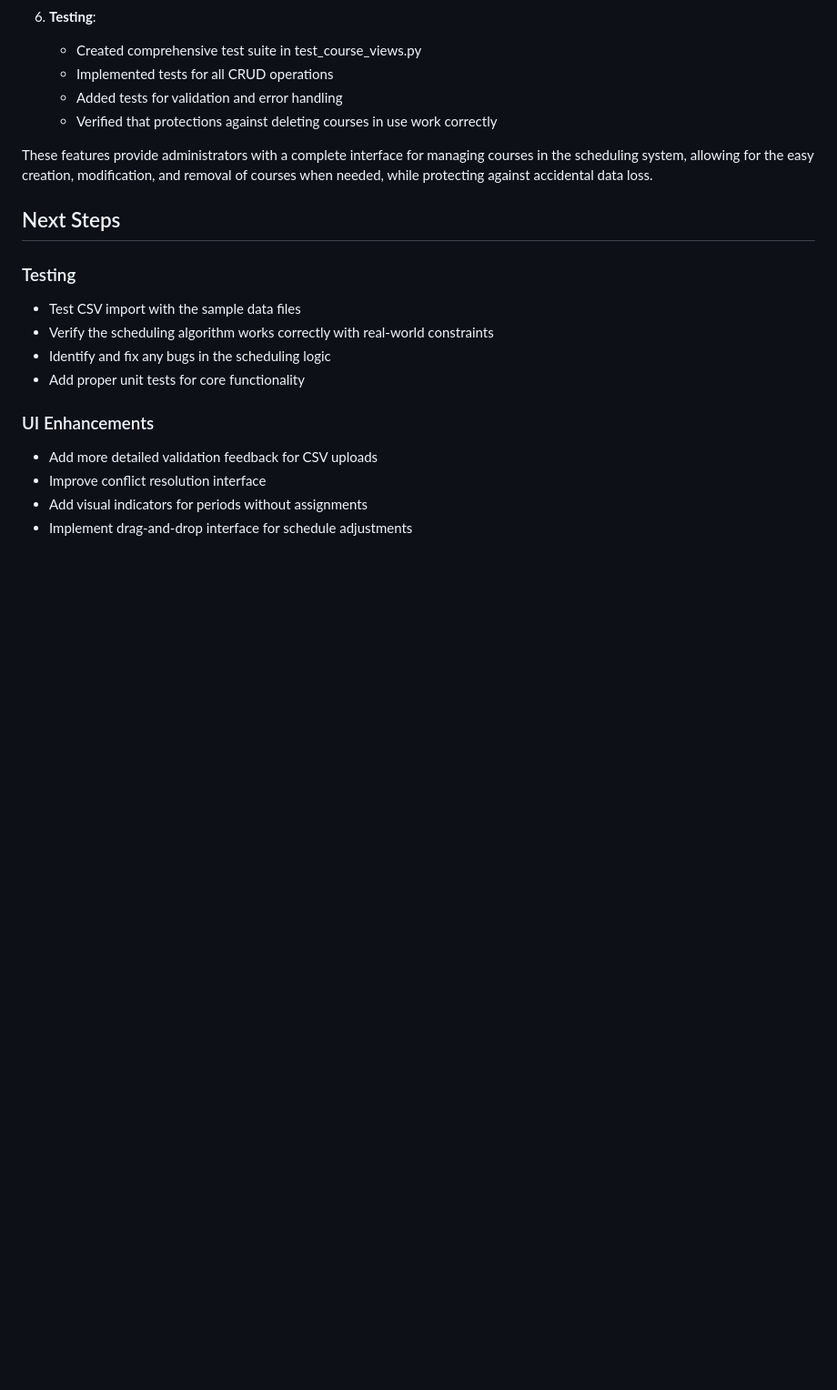
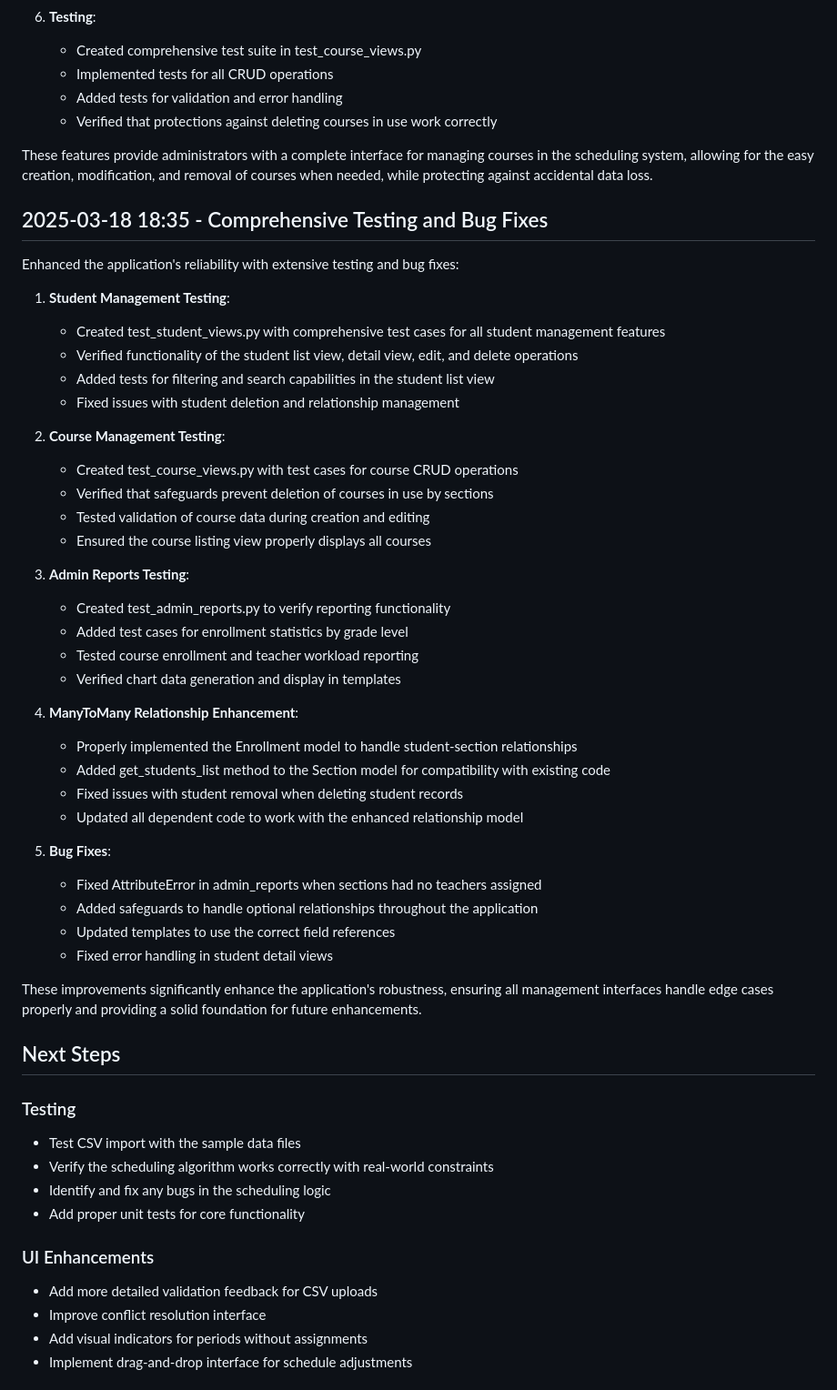
Before and after one commit to wafflestomper/Scheduler_v2, a Markdown page: progress_log.md, the part around the change. Shown at 91% size. GitHub-like rendering; blank space fills up the shorter version.

Commit message:
Update progress log with comprehensive testing and bug fixes entry

```diff
--- a/progress_log.md
+++ b/progress_log.md
@@ -199,6 +199,42 @@ Developed comprehensive course management features with the following components
 
 These features provide administrators with a complete interface for managing courses in the scheduling system, allowing for the easy creation, modification, and removal of courses when needed, while protecting against accidental data loss.
 
+## 2025-03-18 18:35 - Comprehensive Testing and Bug Fixes
+
+Enhanced the application's reliability with extensive testing and bug fixes:
+
+1. **Student Management Testing**:
+   - Created test_student_views.py with comprehensive test cases for all student management features
+   - Verified functionality of the student list view, detail view, edit, and delete operations
+   - Added tests for filtering and search capabilities in the student list view
+   - Fixed issues with student deletion and relationship management
+
+2. **Course Management Testing**:
+   - Created test_course_views.py with test cases for course CRUD operations
+   - Verified that safeguards prevent deletion of courses in use by sections
+   - Tested validation of course data during creation and editing
+   - Ensured the course listing view properly displays all courses
+
+3. **Admin Reports Testing**:
+   - Created test_admin_reports.py to verify reporting functionality
+   - Added test cases for enrollment statistics by grade level
+   - Tested course enrollment and teacher workload reporting
+   - Verified chart data generation and display in templates
+
+4. **ManyToMany Relationship Enhancement**:
+   - Properly implemented the Enrollment model to handle student-section relationships
+   - Added get_students_list method to the Section model for compatibility with existing code
+   - Fixed issues with student removal when deleting student records
+   - Updated all dependent code to work with the enhanced relationship model
+
+5. **Bug Fixes**:
+   - Fixed AttributeError in admin_reports when sections had no teachers assigned
+   - Added safeguards to handle optional relationships throughout the application
+   - Updated templates to use the correct field references
+   - Fixed error handling in student detail views
+
+These improvements significantly enhance the application's robustness, ensuring all management interfaces handle edge cases properly and providing a solid foundation for future enhancements.
+
 ## Next Steps
 
 ### Testing
```
